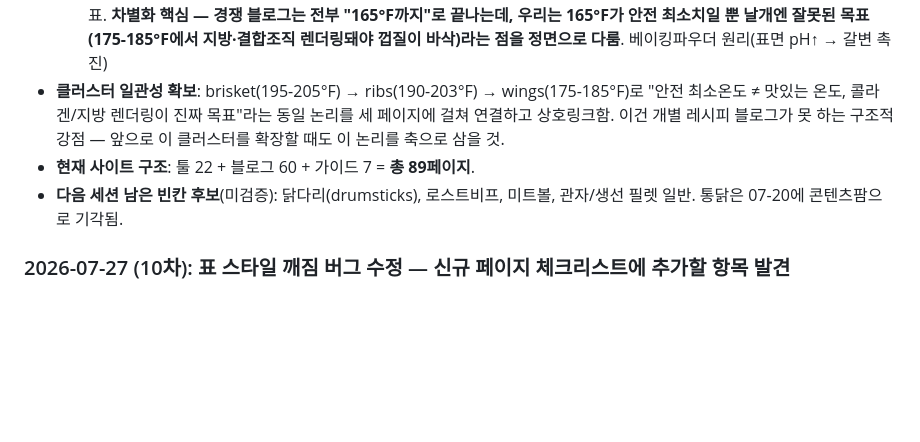
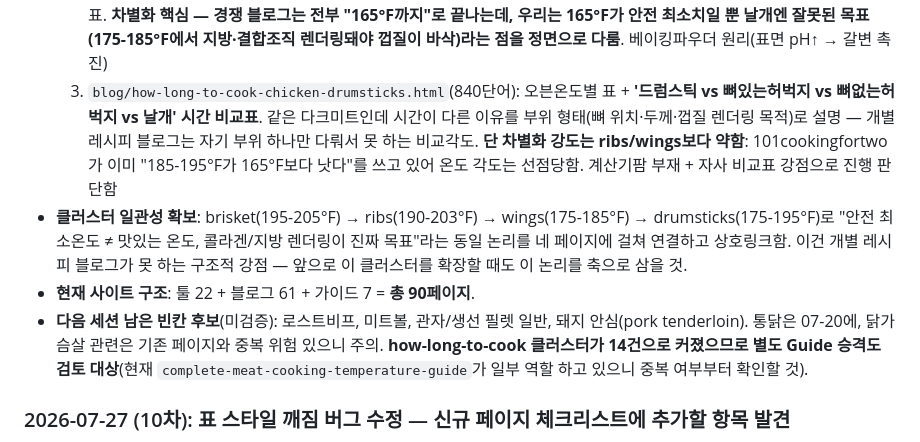
Before and after one commit to canghun13/cookingcalcs-, a Markdown page: handover.md, the part around the change. Drawn GitHub-style; blank space fills up the shorter version.

Commit message:
handover.md: drumsticks 발행 반영, 페이지수 90 갱신, 다음 후보 목록 정리

```diff
--- a/handover.md
+++ b/handover.md
@@ -94,9 +94,10 @@ echo "nav.js GUIDES: $(sed -n '/const GUIDES/,/^];/p' assets/js/nav.js | grep -c
 - **신규 발행 2건**:
   1. `blog/how-long-to-cook-ribs.html`(895단어): 갈비 종류(baby back/St.Louis/spare/country-style/beef back) × 오븐온도(250/275/300°F) 교차표, 145°F vs 190-203°F 결과 비교, 벤드 테스트(온도계 없이 판정), 실버스킨 제거, 3-2-1 메소드가 baby back엔 과한 이유
   2. `blog/how-long-to-cook-chicken-wings.html`(834단어): 오븐온도(350/400/425/450 + 냉동) × 통날개/드러메트 교차표. **차별화 핵심 — 경쟁 블로그는 전부 "165°F까지"로 끝나는데, 우리는 165°F가 안전 최소치일 뿐 날개엔 잘못된 목표(175-185°F에서 지방·결합조직 렌더링돼야 껍질이 바삭)라는 점을 정면으로 다룸**. 베이킹파우더 원리(표면 pH↑ → 갈변 촉진)
-- **클러스터 일관성 확보**: brisket(195-205°F) → ribs(190-203°F) → wings(175-185°F)로 "안전 최소온도 ≠ 맛있는 온도, 콜라겐/지방 렌더링이 진짜 목표"라는 동일 논리를 세 페이지에 걸쳐 연결하고 상호링크함. 이건 개별 레시피 블로그가 못 하는 구조적 강점 — 앞으로 이 클러스터를 확장할 때도 이 논리를 축으로 삼을 것.
-- **현재 사이트 구조**: 툴 22 + 블로그 60 + 가이드 7 = **총 89페이지**.
-- **다음 세션 남은 빈칸 후보**(미검증): 닭다리(drumsticks), 로스트비프, 미트볼, 관자/생선 필렛 일반. 통닭은 07-20에 콘텐츠팜으로 기각됨.
+  3. `blog/how-long-to-cook-chicken-drumsticks.html`(840단어): 오븐온도별 표 + **'드럼스틱 vs 뼈있는허벅지 vs 뼈없는허벅지 vs 날개' 시간 비교표**. 같은 다크미트인데 시간이 다른 이유를 부위 형태(뼈 위치·두께·껍질 렌더링 목적)로 설명 — 개별 레시피 블로그는 자기 부위 하나만 다뤄서 못 하는 비교각도. **단 차별화 강도는 ribs/wings보다 약함**: 101cookingfortwo가 이미 "185-195°F가 165°F보다 낫다"를 쓰고 있어 온도 각도는 선점당함. 계산기팜 부재 + 자사 비교표 강점으로 진행 판단함
+- **클러스터 일관성 확보**: brisket(195-205°F) → ribs(190-203°F) → wings(175-185°F) → drumsticks(175-195°F)로 "안전 최소온도 ≠ 맛있는 온도, 콜라겐/지방 렌더링이 진짜 목표"라는 동일 논리를 네 페이지에 걸쳐 연결하고 상호링크함. 이건 개별 레시피 블로그가 못 하는 구조적 강점 — 앞으로 이 클러스터를 확장할 때도 이 논리를 축으로 삼을 것.
+- **현재 사이트 구조**: 툴 22 + 블로그 61 + 가이드 7 = **총 90페이지**.
+- **다음 세션 남은 빈칸 후보**(미검증): 로스트비프, 미트볼, 관자/생선 필렛 일반, 돼지 안심(pork tenderloin). 통닭은 07-20에, 닭가슴살 관련은 기존 페이지와 중복 위험 있으니 주의. **how-long-to-cook 클러스터가 14건으로 커졌으므로 별도 Guide 승격도 검토 대상**(현재 `complete-meat-cooking-temperature-guide`가 일부 역할 하고 있으니 중복 여부부터 확인할 것).
 
 ### 2026-07-27 (10차): 표 스타일 깨짐 버그 수정 — 신규 페이지 체크리스트에 추가할 항목 발견
 - 사용자가 `can-size-converter.html`의 "Complete Can Size Chart" 표가 간격 없이 좁게 나온다고 스크린샷 지적.
```
